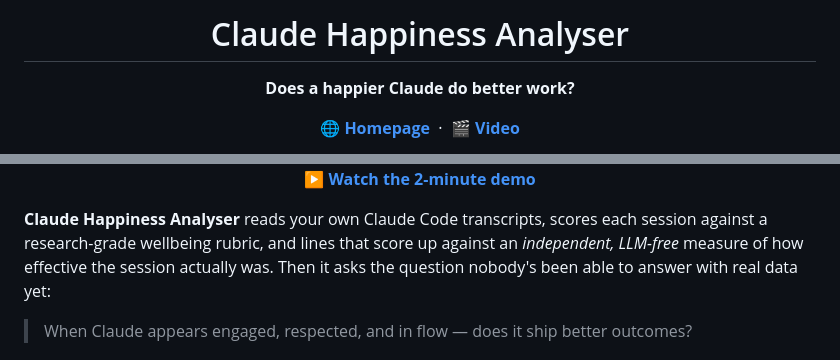
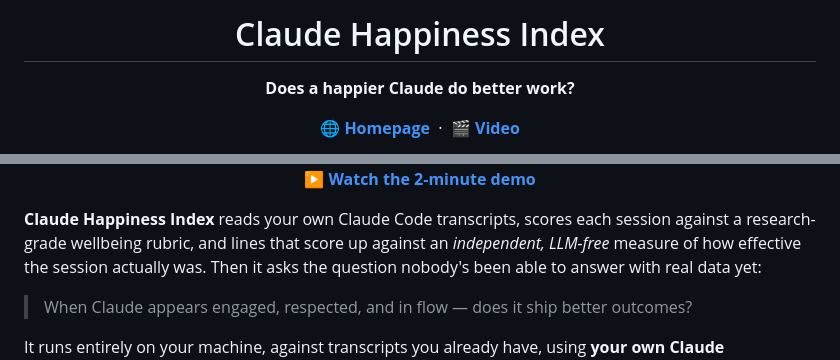
Before and after one commit to edreisMD/aihapiness, a Markdown page: README.md, 2 parts joined by grey strips. Rendered like a GitHub page.

Commit message:
docs: rename to Claude Happiness Index in README
Co-Authored-By: Claude Opus 4.8 <noreply@anthropic.com>

```diff
--- a/README.md
+++ b/README.md
@@ -1,4 +1,4 @@
-<h1 align="center">Claude Happiness Analyser</h1>
+<h1 align="center">Claude Happiness Index</h1>
 
 <p align="center"><b>Does a happier Claude do better work?</b></p>
 
@@ -16,7 +16,7 @@
   <a href="https://www.loom.com/share/590a776c4c124f808e15c0d73f05c528"><b>▶ Watch the 2-minute demo</b></a>
 </p>
 
-**Claude Happiness Analyser** reads your own Claude Code transcripts, scores each session
+**Claude Happiness Index** reads your own Claude Code transcripts, scores each session
 against a research-grade wellbeing rubric, and lines that score up against an *independent,
 LLM-free* measure of how effective the session actually was. Then it asks the
 question nobody's been able to answer with real data yet:
```
